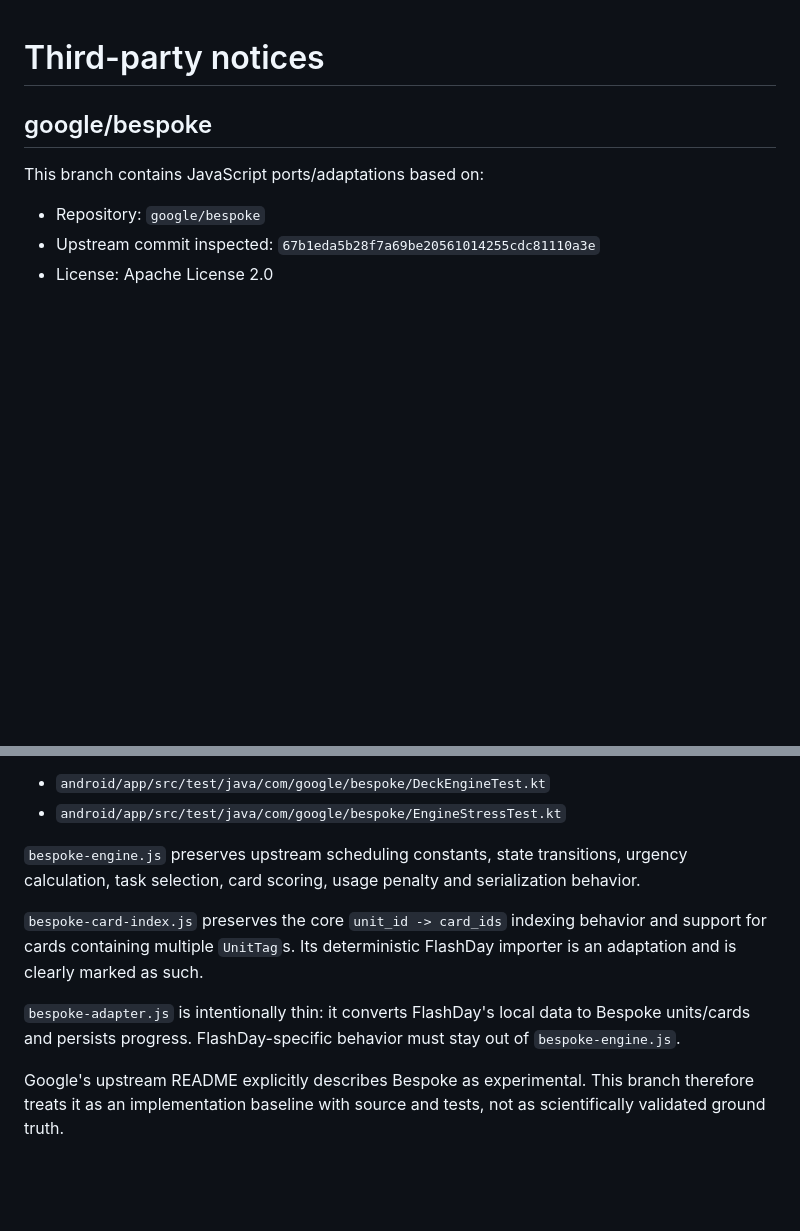
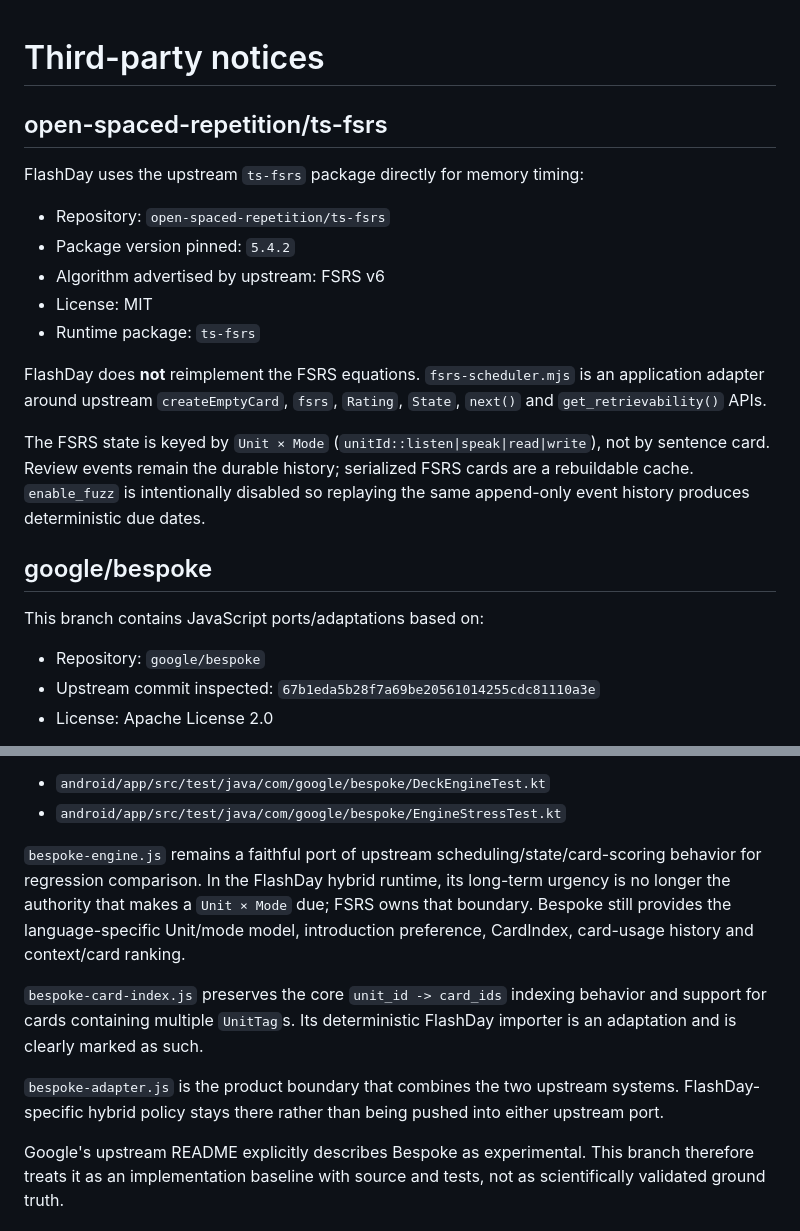
Before and after one commit to Thunderkill016/FlashDay, a Markdown page: THIRD_PARTY_NOTICES.md, 2 parts joined by grey strips. Rendered like a GitHub page; blank space fills up the shorter version.

Commit message:
docs: add ts-fsrs attribution and hybrid boundary

```diff
--- a/THIRD_PARTY_NOTICES.md
+++ b/THIRD_PARTY_NOTICES.md
@@ -1,4 +1,18 @@
 # Third-party notices
+
+## open-spaced-repetition/ts-fsrs
+
+FlashDay uses the upstream `ts-fsrs` package directly for memory timing:
+
+- Repository: `open-spaced-repetition/ts-fsrs`
+- Package version pinned: `5.4.2`
+- Algorithm advertised by upstream: FSRS v6
+- License: MIT
+- Runtime package: `ts-fsrs`
+
+FlashDay does **not** reimplement the FSRS equations. `fsrs-scheduler.mjs` is an application adapter around upstream `createEmptyCard`, `fsrs`, `Rating`, `State`, `next()` and `get_retrievability()` APIs.
+
+The FSRS state is keyed by `Unit × Mode` (`unitId::listen|speak|read|write`), not by sentence card. Review events remain the durable history; serialized FSRS cards are a rebuildable cache. `enable_fuzz` is intentionally disabled so replaying the same append-only event history produces deterministic due dates.
 
 ## google/bespoke
 
@@ -34,11 +48,11 @@ Behavior checks were translated from:
 - `android/app/src/test/java/com/google/bespoke/DeckEngineTest.kt`
 - `android/app/src/test/java/com/google/bespoke/EngineStressTest.kt`
 
-`bespoke-engine.js` preserves upstream scheduling constants, state transitions, urgency calculation, task selection, card scoring, usage penalty and serialization behavior.
+`bespoke-engine.js` remains a faithful port of upstream scheduling/state/card-scoring behavior for regression comparison. In the FlashDay hybrid runtime, its long-term urgency is no longer the authority that makes a `Unit × Mode` due; FSRS owns that boundary. Bespoke still provides the language-specific Unit/mode model, introduction preference, CardIndex, card-usage history and context/card ranking.
 
 `bespoke-card-index.js` preserves the core `unit_id -> card_ids` indexing behavior and support for cards containing multiple `UnitTag`s. Its deterministic FlashDay importer is an adaptation and is clearly marked as such.
 
-`bespoke-adapter.js` is intentionally thin: it converts FlashDay's local data to Bespoke units/cards and persists progress. FlashDay-specific behavior must stay out of `bespoke-engine.js`.
+`bespoke-adapter.js` is the product boundary that combines the two upstream systems. FlashDay-specific hybrid policy stays there rather than being pushed into either upstream port.
 
 Google's upstream README explicitly describes Bespoke as experimental. This branch therefore treats it as an implementation baseline with source and tests, not as scientifically validated ground truth.
 
```
